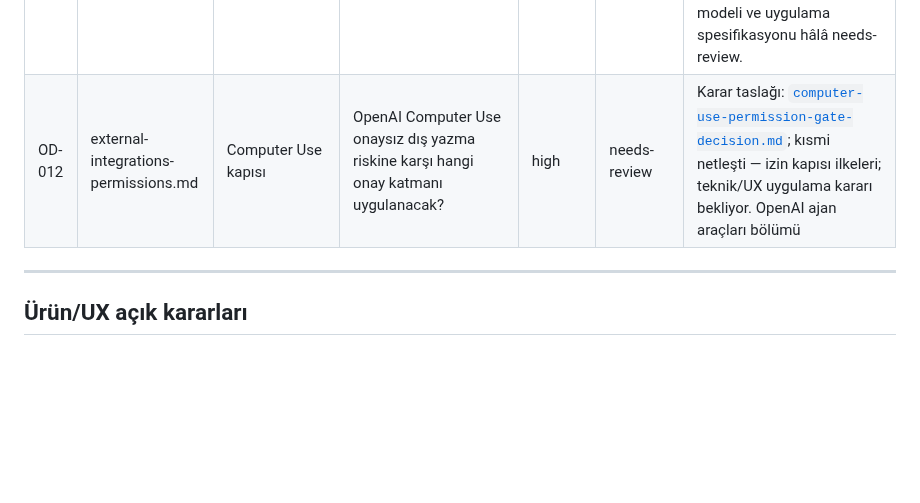
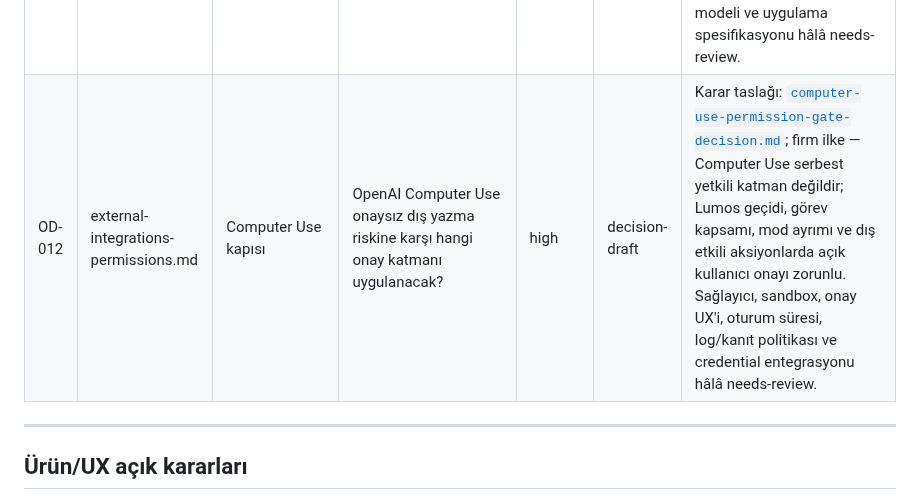
Before and after one commit to candasoz01-cmd/lumos-core, a Markdown page: docs/memory/open-decisions-needs-review.md, the part around the change. Rendered like a GitHub page; blank space fills up the shorter version.

Commit message:
docs: update OD-012 decision status

```diff
--- a/docs/memory/open-decisions-needs-review.md
+++ b/docs/memory/open-decisions-needs-review.md
@@ -32,7 +32,7 @@
 | OD-009 | project-workflow.md | Agent-first canonical kaynak | Agent-first execution kuralı tek canonical yerde mi tutulacak? | high | decision-draft | Karar taslağı: [`workflow-decision-alignment.md`](workflow-decision-alignment.md); davranış firm — agent-first tercih edilir ama kapsam genişletmez. Tek canonical kaynak seçimi ve çift kayıt birleştirme hâlâ needs-review. |
 | OD-010 | project-workflow.md | CI tamamlanma kriteri | CI yeşil olmadan tamamlandı sayma kuralı workflow belgeleriyle tam hizalı mı? | high | decision-draft | Karar taslağı: [`workflow-decision-alignment.md`](workflow-decision-alignment.md); kısmi netleşti — doğrulama, kullanıcı kabulü ve commit/push sonrası yeşil CI olmadan tamamlandı denmez. Doküman-only/analiz-only CI sınıflaması hâlâ needs-review. |
 | OD-011 | commercial-domain-payments.md | Ödeme sistemi kapsamı | Şirket yapısı netleşene kadar ödeme/PSP tamamen dışarıda mı kalacak? | high | decision-draft | Karar taslağı: [`payment-scope-decision.md`](payment-scope-decision.md); firm ilke — şirket/resmî yapı netleşene kadar ödeme, PSP, banka, merchant ve checkout kapsam dışı. Hukuk/mali çerçeve, PSP modeli ve uygulama spesifikasyonu hâlâ needs-review. |
-| OD-012 | external-integrations-permissions.md | Computer Use kapısı | OpenAI Computer Use onaysız dış yazma riskine karşı hangi onay katmanı uygulanacak? | high | needs-review | Karar taslağı: [`computer-use-permission-gate-decision.md`](computer-use-permission-gate-decision.md); kısmi netleşti — izin kapısı ilkeleri; teknik/UX uygulama kararı bekliyor. OpenAI ajan araçları bölümü |
+| OD-012 | external-integrations-permissions.md | Computer Use kapısı | OpenAI Computer Use onaysız dış yazma riskine karşı hangi onay katmanı uygulanacak? | high | decision-draft | Karar taslağı: [`computer-use-permission-gate-decision.md`](computer-use-permission-gate-decision.md); firm ilke — Computer Use serbest yetkili katman değildir; Lumos geçidi, görev kapsamı, mod ayrımı ve dış etkili aksiyonlarda açık kullanıcı onayı zorunlu. Sağlayıcı, sandbox, onay UX'i, oturum süresi, log/kanıt politikası ve credential entegrasyonu hâlâ needs-review. |
 
 ---
 
```
